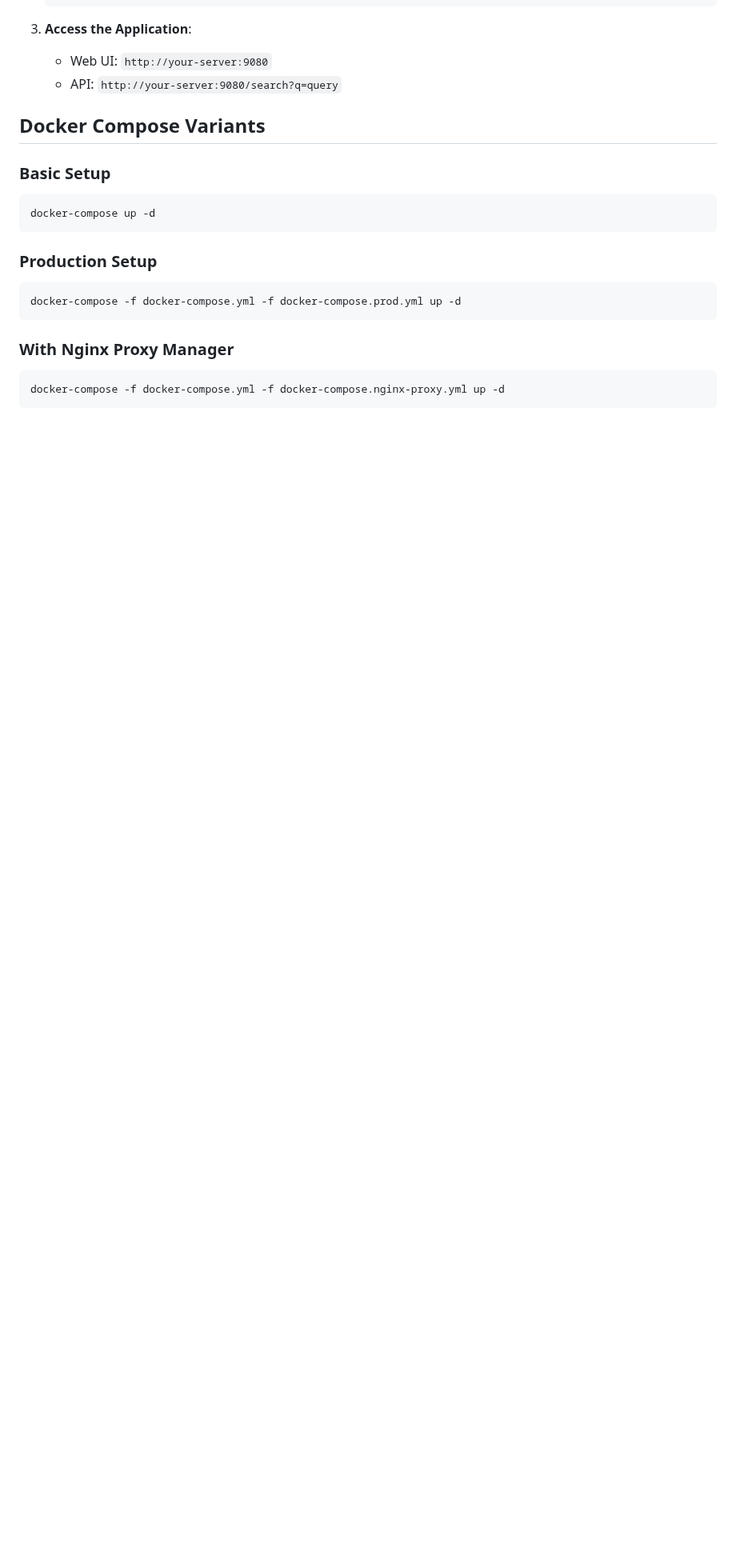
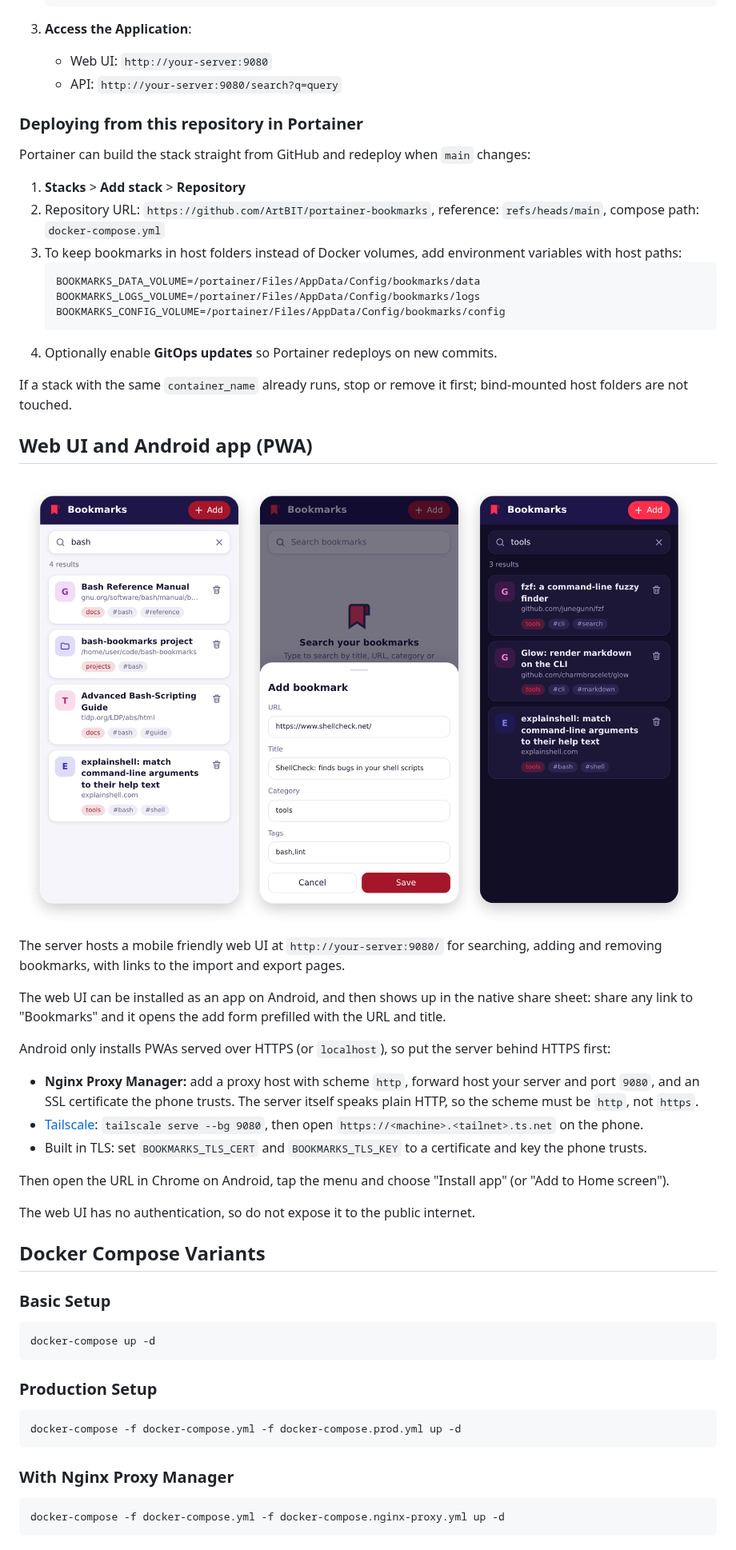
Before and after one commit to ArtBIT/portainer-bookmarks, a Markdown page: README.md, the part around one of its changes. Shown at 80% size. Rendered like a GitHub page; pictures changed too: docs/pwa-screenshot.png (added); blank space fills up the shorter version.

````diff
--- a/README.md
+++ b/README.md
@@ -46,6 +46,40 @@ open http://localhost:9080
 3. **Access the Application**:
    - Web UI: `http://your-server:9080`
    - API: `http://your-server:9080/search?q=query`
+
+### Deploying from this repository in Portainer
+
+Portainer can build the stack straight from GitHub and redeploy when `main` changes:
+
+1. **Stacks** > **Add stack** > **Repository**
+2. Repository URL: `https://github.com/ArtBIT/portainer-bookmarks`, reference: `refs/heads/main`, compose path: `docker-compose.yml`
+3. To keep bookmarks in host folders instead of Docker volumes, add environment variables with host paths:
+   ```bash
+   BOOKMARKS_DATA_VOLUME=/portainer/Files/AppData/Config/bookmarks/data
+   BOOKMARKS_LOGS_VOLUME=/portainer/Files/AppData/Config/bookmarks/logs
+   BOOKMARKS_CONFIG_VOLUME=/portainer/Files/AppData/Config/bookmarks/config
+   ```
+4. Optionally enable **GitOps updates** so Portainer redeploys on new commits.
+
+If a stack with the same `container_name` already runs, stop or remove it first; bind-mounted host folders are not touched.
+
+## Web UI and Android app (PWA)
+
+![Web UI: searching bookmarks, saving a link shared from another app, and dark mode](docs/pwa-screenshot.png)
+
+The server hosts a mobile friendly web UI at `http://your-server:9080/` for searching, adding and removing bookmarks, with links to the import and export pages.
+
+The web UI can be installed as an app on Android, and then shows up in the native share sheet: share any link to "Bookmarks" and it opens the add form prefilled with the URL and title.
+
+Android only installs PWAs served over HTTPS (or `localhost`), so put the server behind HTTPS first:
+
+- **Nginx Proxy Manager:** add a proxy host with scheme `http`, forward host your server and port `9080`, and an SSL certificate the phone trusts. The server itself speaks plain HTTP, so the scheme must be `http`, not `https`.
+- [Tailscale](https://tailscale.com/kb/1312/serve): `tailscale serve --bg 9080`, then open `https://<machine>.<tailnet>.ts.net` on the phone.
+- Built in TLS: set `BOOKMARKS_TLS_CERT` and `BOOKMARKS_TLS_KEY` to a certificate and key the phone trusts.
+
+Then open the URL in Chrome on Android, tap the menu and choose "Install app" (or "Add to Home screen").
+
+The web UI has no authentication, so do not expose it to the public internet.
 
 ## Docker Compose Variants
 
````
Also changed, not shown: other parts of README.md (+14 -2 lines), 9 other files.
